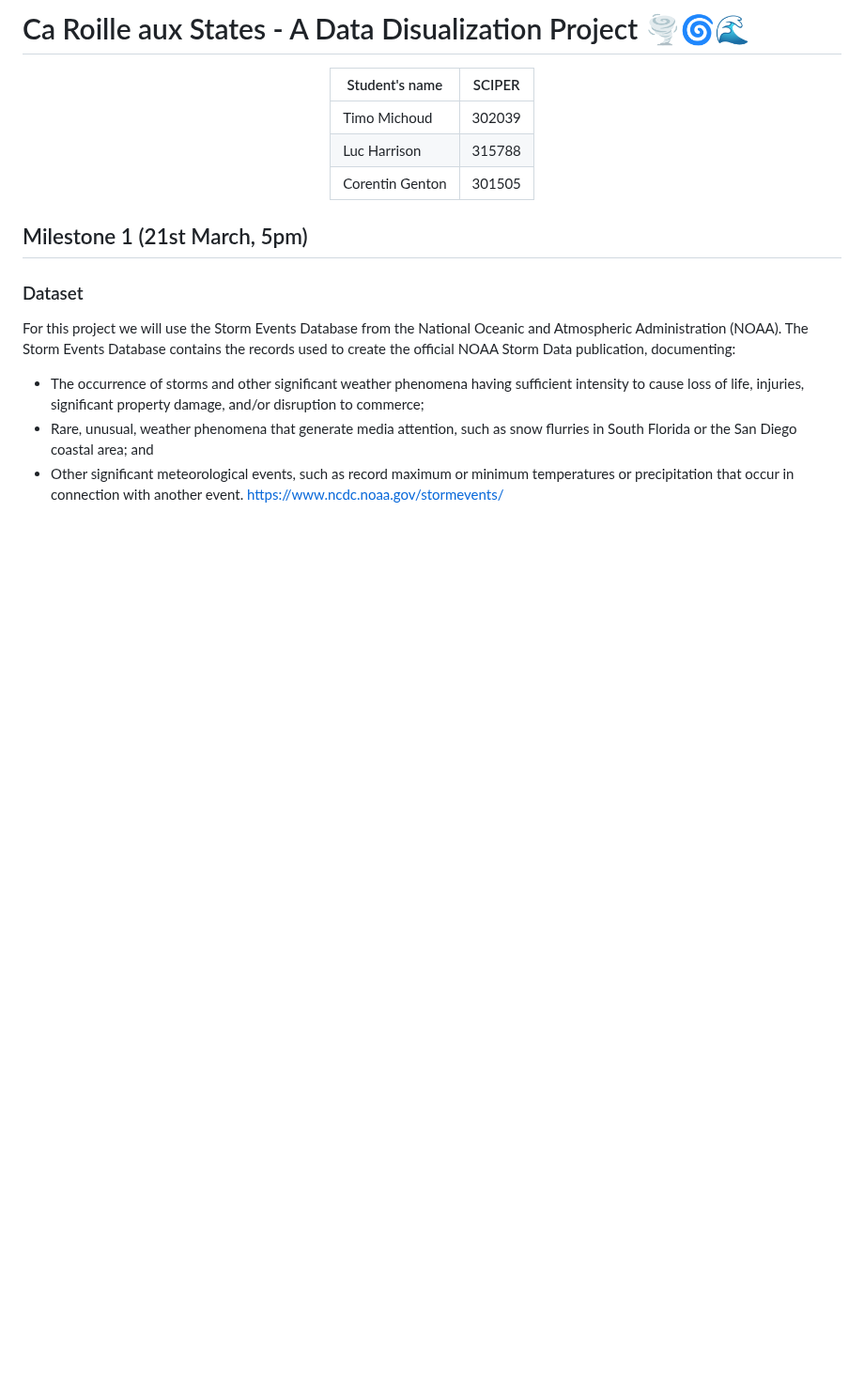
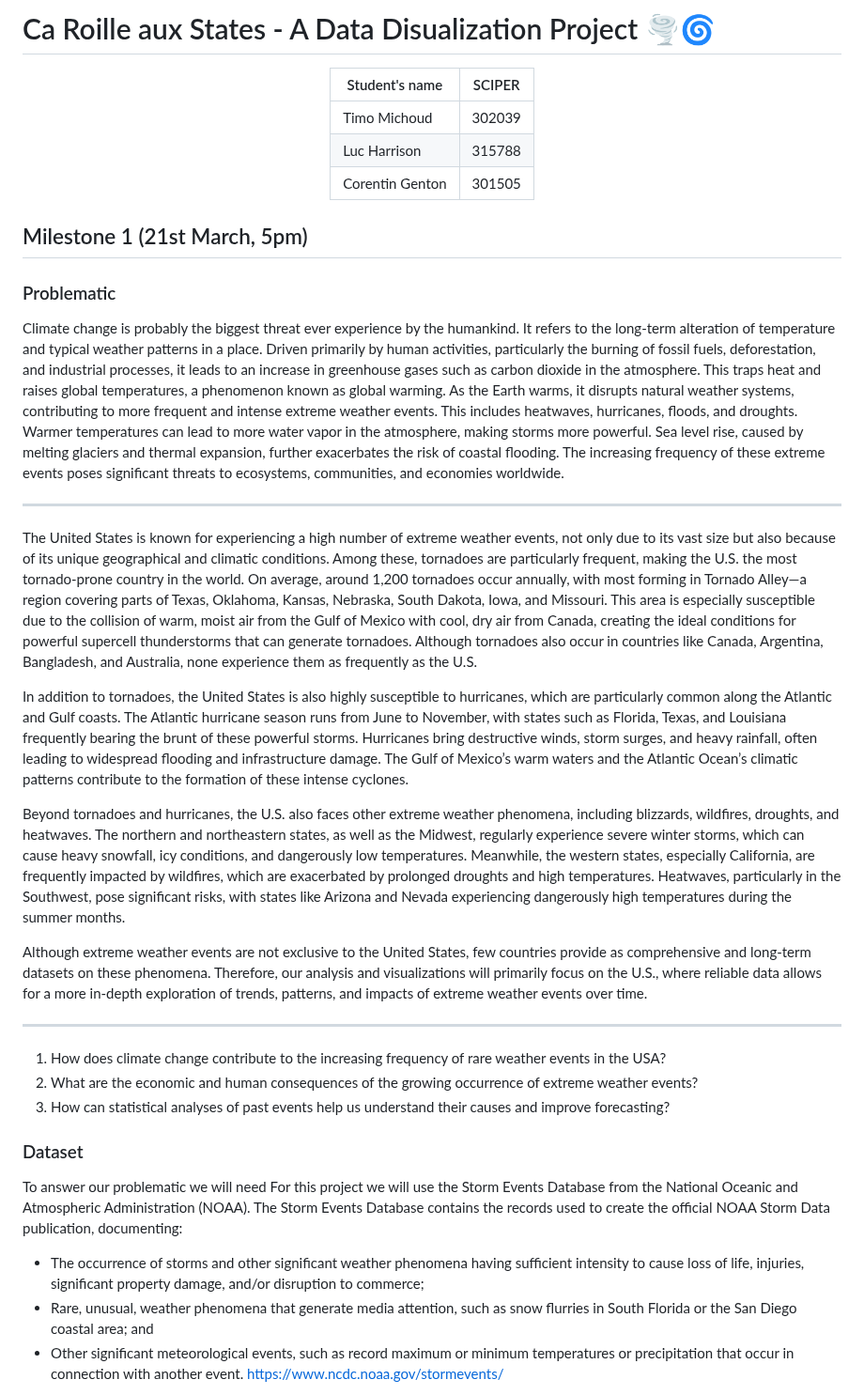
Before and after one commit to com-480-data-visualization/com-480-project-ca_roille_aux_states, a Markdown page: README.md, the part around one of its changes. Shown at 94% size. Drawn GitHub-style; blank space fills up the shorter version.

```diff
--- a/README.md
+++ b/README.md
@@ -1,4 +1,4 @@
-# Ca Roille aux States - A Data Disualization Project 🌪️🌀🌊
+# Ca Roille aux States - A Data Disualization Project 🌪️🌀
 
 <div align="center">
 
@@ -22,7 +22,28 @@ This is a preliminary milestone to let you set up goals for your final project a
 Please, fill the following sections about your project.
 -->
 
+### Problematic
+
+Climate change is probably the biggest threat ever experience by the humankind. It refers to the long-term alteration of temperature and typical weather patterns in a place. Driven primarily by human activities, particularly the burning of fossil fuels, deforestation, and industrial processes, it leads to an increase in greenhouse gases such as carbon dioxide in the atmosphere. This traps heat and raises global temperatures, a phenomenon known as global warming. As the Earth warms, it disrupts natural weather systems, contributing to more frequent and intense extreme weather events. This includes heatwaves, hurricanes, floods, and droughts. Warmer temperatures can lead to more water vapor in the atmosphere, making storms more powerful. Sea level rise, caused by melting glaciers and thermal expansion, further exacerbates the risk of coastal flooding. The increasing frequency of these extreme events poses significant threats to ecosystems, communities, and economies worldwide.
+
+---
+
+The United States is known for experiencing a high number of extreme weather events, not only due to its vast size but also because of its unique geographical and climatic conditions. Among these, tornadoes are particularly frequent, making the U.S. the most tornado-prone country in the world. On average, around 1,200 tornadoes occur annually, with most forming in Tornado Alley—a region covering parts of Texas, Oklahoma, Kansas, Nebraska, South Dakota, Iowa, and Missouri. This area is especially susceptible due to the collision of warm, moist air from the Gulf of Mexico with cool, dry air from Canada, creating the ideal conditions for powerful supercell thunderstorms that can generate tornadoes. Although tornadoes also occur in countries like Canada, Argentina, Bangladesh, and Australia, none experience them as frequently as the U.S.
+
+In addition to tornadoes, the United States is also highly susceptible to hurricanes, which are particularly common along the Atlantic and Gulf coasts. The Atlantic hurricane season runs from June to November, with states such as Florida, Texas, and Louisiana frequently bearing the brunt of these powerful storms. Hurricanes bring destructive winds, storm surges, and heavy rainfall, often leading to widespread flooding and infrastructure damage. The Gulf of Mexico’s warm waters and the Atlantic Ocean’s climatic patterns contribute to the formation of these intense cyclones.
+
+Beyond tornadoes and hurricanes, the U.S. also faces other extreme weather phenomena, including blizzards, wildfires, droughts, and heatwaves. The northern and northeastern states, as well as the Midwest, regularly experience severe winter storms, which can cause heavy snowfall, icy conditions, and dangerously low temperatures. Meanwhile, the western states, especially California, are frequently impacted by wildfires, which are exacerbated by prolonged droughts and high temperatures. Heatwaves, particularly in the Southwest, pose significant risks, with states like Arizona and Nevada experiencing dangerously high temperatures during the summer months.
+
+Although extreme weather events are not exclusive to the United States, few countries provide as comprehensive and long-term datasets on these phenomena. Therefore, our analysis and visualizations will primarily focus on the U.S., where reliable data allows for a more in-depth exploration of trends, patterns, and impacts of extreme weather events over time.
+
+---
+
+1. How does climate change contribute to the increasing frequency of rare weather events in the USA?
+2. What are the economic and human consequences of the growing occurrence of extreme weather events?
+3. How can statistical analyses of past events help us understand their causes and improve forecasting?
+
 ### Dataset
+To answer our problematic we will need
 For this project we will use the Storm Events Database from the National Oceanic and Atmospheric Administration (NOAA). The Storm Events Database contains the records used to create the official NOAA Storm Data publication, documenting:
 - The occurrence of storms and other significant weather phenomena having sufficient intensity to cause loss of life, injuries, significant property damage, and/or disruption to commerce;
 - Rare, unusual, weather phenomena that generate media attention, such as snow flurries in South Florida or the San Diego coastal area; and
```
Also changed, not shown: other parts of README.md (+0 -17 lines).
